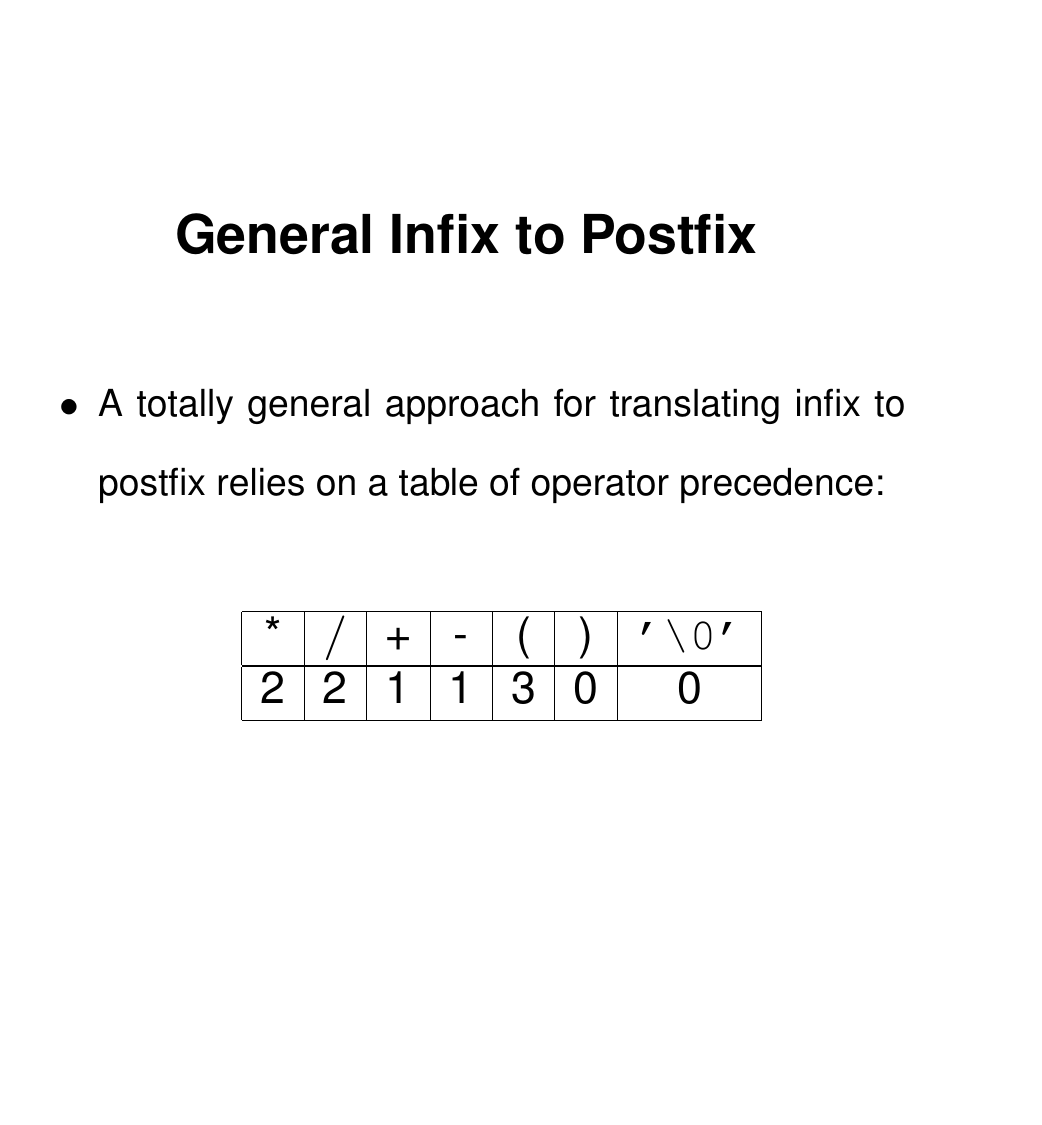
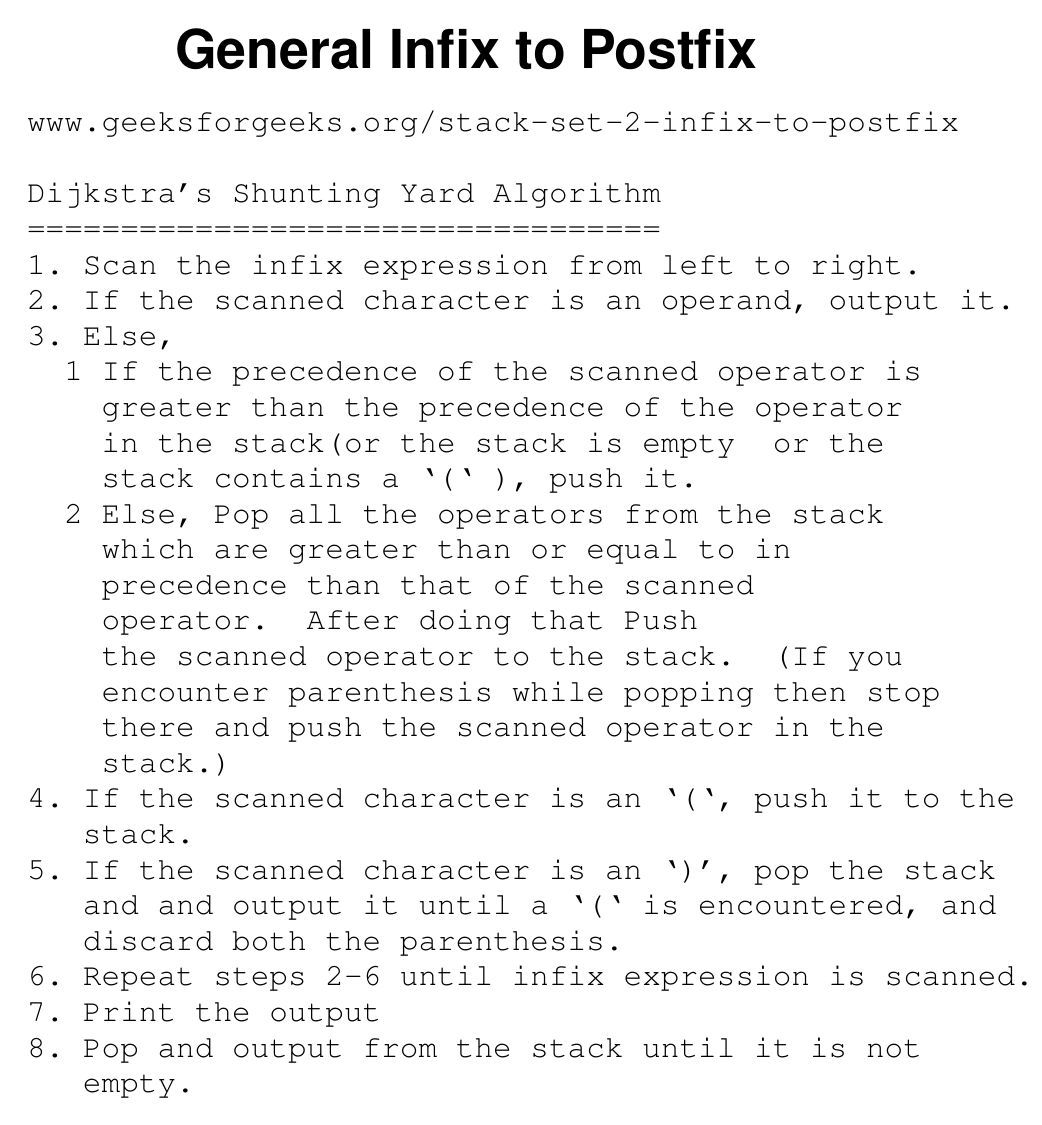
Before and after one commit to csnwc/Notes, LaTeX slides (Tex/data_structs.tex, which reads Tex/parsing.tex): page 140 of 153 before the commit and page 140 of 154 after it. Compiled offline with pdfLaTeX.

Commit message:
Minor tweaks to parsing slides

```diff
--- a/Tex/parsing.tex
+++ b/Tex/parsing.tex
@@ -148,19 +145,38 @@ item on the stack. Else repeat.
 \begin{center}
 {\Large{\bf General Infix to Postfix}}
 \end{center}
-\begin{itemize}
-\item A totally general approach for translating infix to postfix relies on
-a table of operator precedence:
-{\large
-\begin{center}
-\begin{tabular}{|c|c|c|c|c|c|c|}\hline
-*&$/$&+&-&(&)&\verb^'\0'^ \\ \hline
-2&2&1&1&3&0&0\\\hline
-\end{tabular}
-\end{center}
-}
-\end{itemize}
-}
+{\small
+\begin{verbatim}
+www.geeksforgeeks.org/stack-set-2-infix-to-postfix
+
+Dijkstra's Shunting Yard Algorithm
+==================================
+1. Scan the infix expression from left to right.
+2. If the scanned character is an operand, output it.
+3. Else,
+  1 If the precedence of the scanned operator is
+    greater than the precedence of the operator
+    in the stack(or the stack is empty  or the
+    stack contains a ‘(‘ ), push it.
+  2 Else, Pop all the operators from the stack
+    which are greater than or equal to in
+    precedence than that of the scanned
+    operator.  After doing that Push
+    the scanned operator to the stack.  (If you
+    encounter parenthesis while popping then stop
+    there and push the scanned operator in the
+    stack.)
+4. If the scanned character is an ‘(‘, push it to the
+   stack.
+5. If the scanned character is an ‘)’, pop the stack
+   and and output it until a ‘(‘ is encountered, and
+   discard both the parenthesis.
+6. Repeat steps 2-6 until infix expression is scanned.
+7. Print the output
+8. Pop and output from the stack until it is not
+   empty.
+\end{verbatim}
+} }
 
 \newpage
 {\samepage
```
Also changed, not shown: cnotes.pdf, data_structs.pdf (deleted), Tex/parsing.tex (71 more changed lines). Lines whose indentation alone changed are shown as unchanged.
